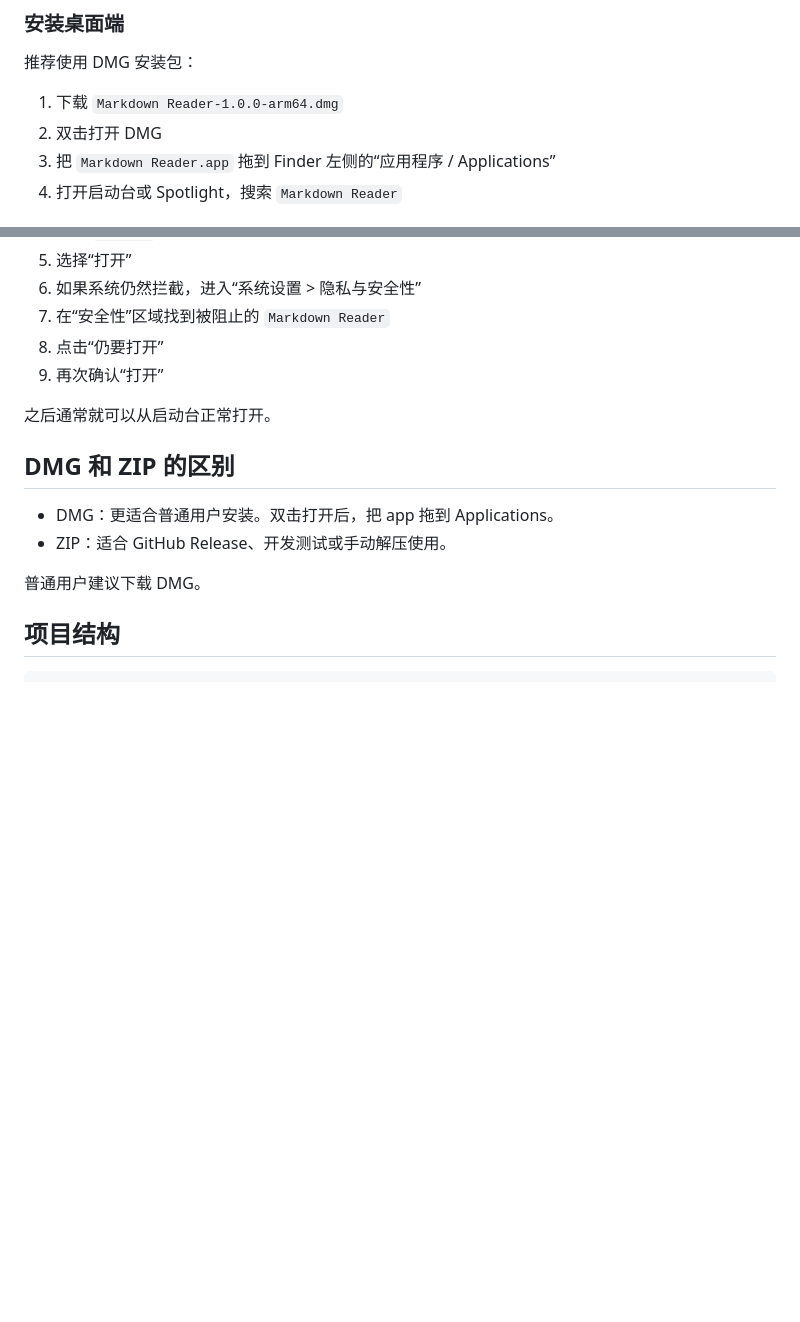
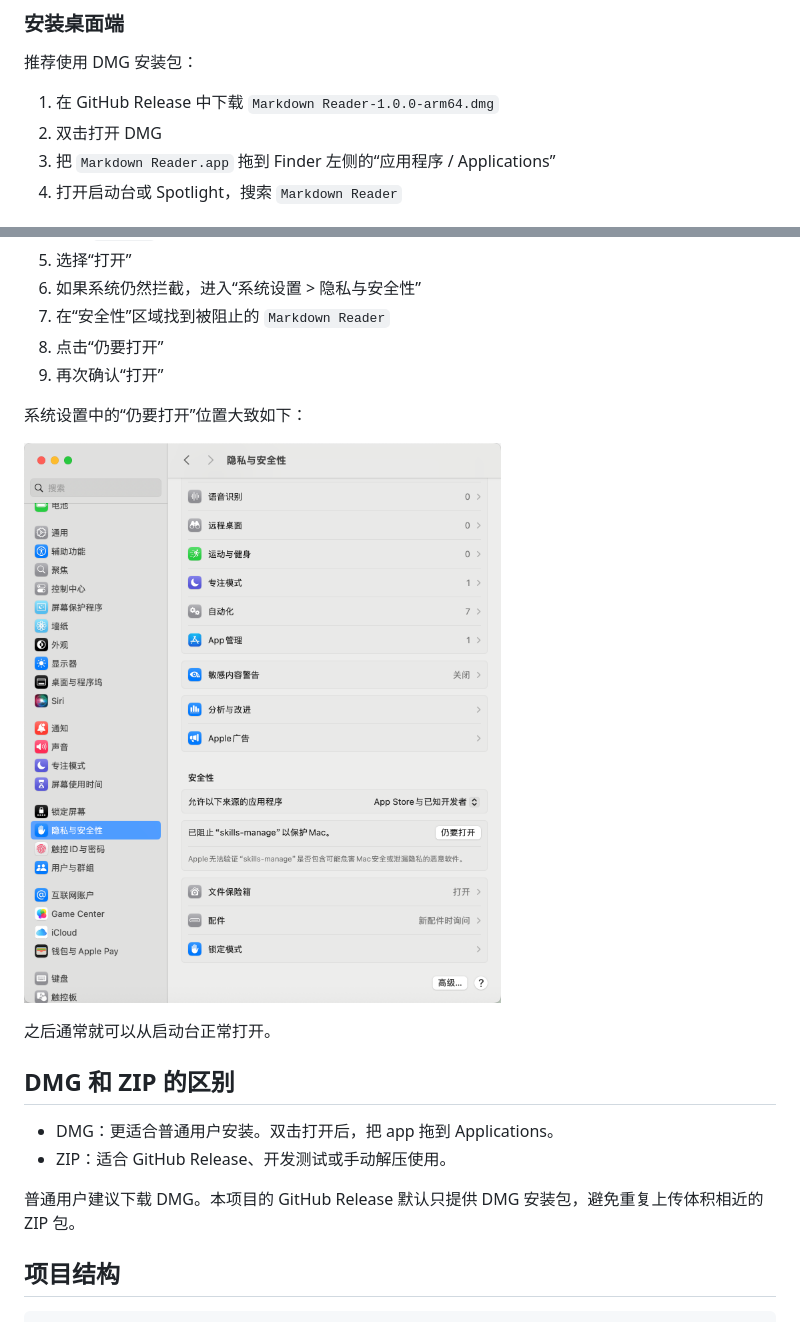
Before and after one commit to yan329689-bot/markdown-reader, a Markdown page: README.md, 2 parts joined by grey strips. Rendered like a GitHub page; pictures changed too: docs/images/macos-privacy-open-anyway.png (added); blank space fills up the shorter version.

Commit message:
Document macOS unsigned app install flow

```diff
--- a/README.md
+++ b/README.md
@@ -87,7 +87,7 @@ npm run build:mac:dmg
 
 推荐使用 DMG 安装包：
 
-1. 下载 `Markdown Reader-1.0.0-arm64.dmg`
+1. 在 GitHub Release 中下载 `Markdown Reader-1.0.0-arm64.dmg`
 2. 双击打开 DMG
 3. 把 `Markdown Reader.app` 拖到 Finder 左侧的“应用程序 / Applications”
 4. 打开启动台或 Spotlight，搜索 `Markdown Reader`
@@ -114,6 +114,10 @@ Apple 无法验证 “Markdown Reader” 是否包含可能危害 Mac 安全或
 8. 点击“仍要打开”
 9. 再次确认“打开”
 
+系统设置中的“仍要打开”位置大致如下：
+
+![macOS 隐私与安全性中的仍要打开按钮](docs/images/macos-privacy-open-anyway.png)
+
 之后通常就可以从启动台正常打开。
 
 ## DMG 和 ZIP 的区别
@@ -121,7 +125,7 @@ Apple 无法验证 “Markdown Reader” 是否包含可能危害 Mac 安全或
 - DMG：更适合普通用户安装。双击打开后，把 app 拖到 Applications。
 - ZIP：适合 GitHub Release、开发测试或手动解压使用。
 
-普通用户建议下载 DMG。
+普通用户建议下载 DMG。本项目的 GitHub Release 默认只提供 DMG 安装包，避免重复上传体积相近的 ZIP 包。
 
 ## 项目结构
 
```
